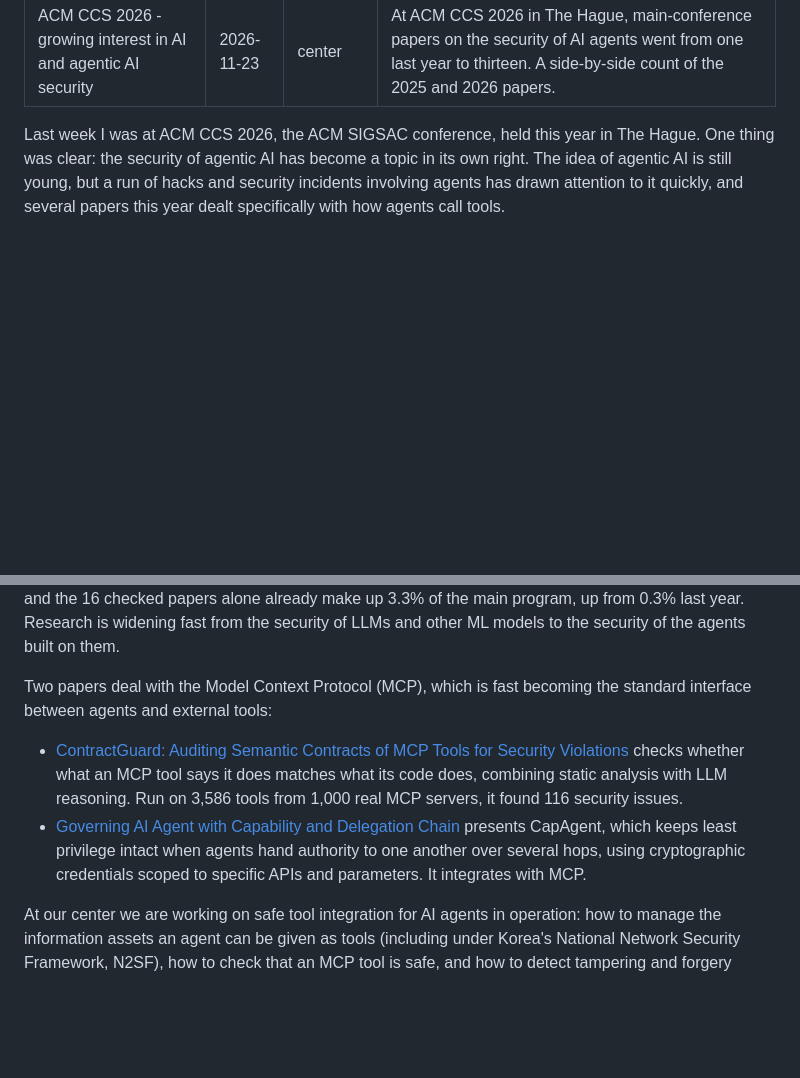
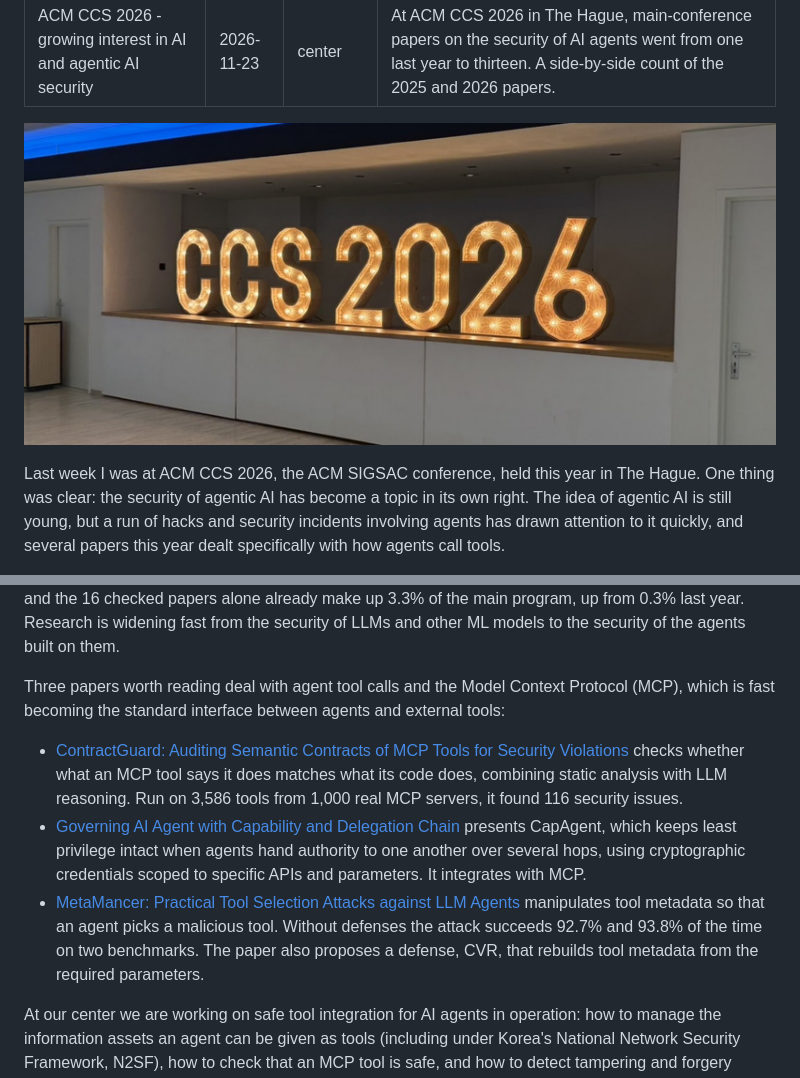
Before and after one commit to seungwooketi/datasec_web, a Markdown page: content/news/2026-11-ccs-2026-agent-security.en.md, 2 parts joined by grey strips. Rendered like a GitHub page; pictures changed too: assets/news/2026-11-ccs-2026-agent-security/ccs2026-hero.jpg (added); blank space fills up the shorter version.

```diff
--- a/content/news/2026-11-ccs-2026-agent-security.en.md
+++ b/content/news/2026-11-ccs-2026-agent-security.en.md
@@ -4,6 +4,8 @@ date: 2026-11-23
 category: center
 summary: At ACM CCS 2026 in The Hague, main-conference papers on the security of AI agents went from one last year to thirteen. A side-by-side count of the 2025 and 2026 papers.
 ---
+
+![Large wooden letters spelling CCS 2026, studded with glowing bulbs, in the World Forum lobby in The Hague](/assets/news/2026-11-ccs-2026-agent-security/ccs2026-hero.jpg "The World Forum in The Hague, venue of ACM CCS 2026")
 
 Last week I was at ACM CCS 2026, the ACM SIGSAC conference, held this year in The Hague. One thing was clear: the security of agentic AI has become a topic in its own right. The idea of agentic AI is still young, but a run of hacks and security incidents involving agents has drawn attention to it quickly, and several papers this year dealt specifically with how agents call tools.
 
@@ -24,10 +26,11 @@ I could not sit in on every session, and there were far too many papers to read
 
 By abstract keywords, agent-related papers went from two in 2025 to about twenty this year. The 16 in the table are the ones I checked by hand: papers on the security of agents themselves went from one to thirteen, and papers that use agents to attack or analyse systems went from none to three. Growth is expected for a concept this new. Still, agent security incidents have been in the news for less than a year, and the 16 checked papers alone already make up 3.3% of the main program, up from 0.3% last year. Research is widening fast from the security of LLMs and other ML models to the security of the agents built on them.
 
-Two papers deal with the Model Context Protocol (MCP), which is fast becoming the standard interface between agents and external tools:
+Three papers worth reading deal with agent tool calls and the Model Context Protocol (MCP), which is fast becoming the standard interface between agents and external tools:
 
 - [ContractGuard: Auditing Semantic Contracts of MCP Tools for Security Violations](https://dl.acm.org/doi/10.1145/3830454.3846789) checks whether what an MCP tool says it does matches what its code does, combining static analysis with LLM reasoning. Run on 3,586 tools from 1,000 real MCP servers, it found 116 security issues.
 - [Governing AI Agent with Capability and Delegation Chain](https://dl.acm.org/doi/10.1145/3830454.3846604) presents CapAgent, which keeps least privilege intact when agents hand authority to one another over several hops, using cryptographic credentials scoped to specific APIs and parameters. It integrates with MCP.
+- [MetaMancer: Practical Tool Selection Attacks against LLM Agents](https://dl.acm.org/doi/10.1145/3830454.3846793) manipulates tool metadata so that an agent picks a malicious tool. Without defenses the attack succeeds 92.7% and 93.8% of the time on two benchmarks. The paper also proposes a defense, CVR, that rebuilds tool metadata from the required parameters.
 
 At our center we are working on safe tool integration for AI agents in operation: how to manage the information assets an agent can be given as tools (including under Korea's National Network Security Framework, N2SF), how to check that an MCP tool is safe, and how to detect tampering and forgery attacks. If this overlaps with your work, we would be glad to [hear from you](/en/collaborate/).
 
```
Also changed, not shown: content/news/2026-11-ccs-2026-agent-security.ko.md (+4 -1 lines), 3 other files.
